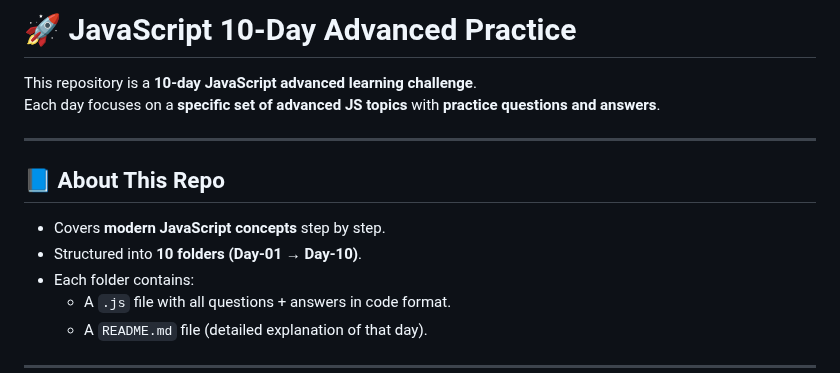
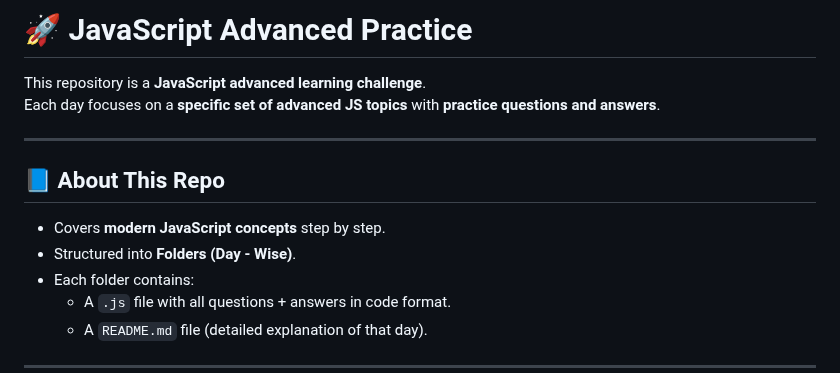
Before and after one commit to SuRu190/JavaScript-Advanced-Practice, a Markdown page: README.md, the part around the change. Drawn GitHub-style.

```diff
--- a/README.md
+++ b/README.md
@@ -1,13 +1,13 @@
-# 🚀 JavaScript 10-Day Advanced Practice
+# 🚀 JavaScript Advanced Practice
 
-This repository is a **10-day JavaScript advanced learning challenge**.
+This repository is a **JavaScript advanced learning challenge**.
 Each day focuses on a **specific set of advanced JS topics** with **practice questions and answers**.
 
 ---
 
 ## 📘 About This Repo
 - Covers **modern JavaScript concepts** step by step.
-- Structured into **10 folders (Day-01 → Day-10)**.
+- Structured into **Folders (Day - Wise)**.
 - Each folder contains:
   - A `.js` file with all questions + answers in code format.
   - A `README.md` file (detailed explanation of that day).
```
